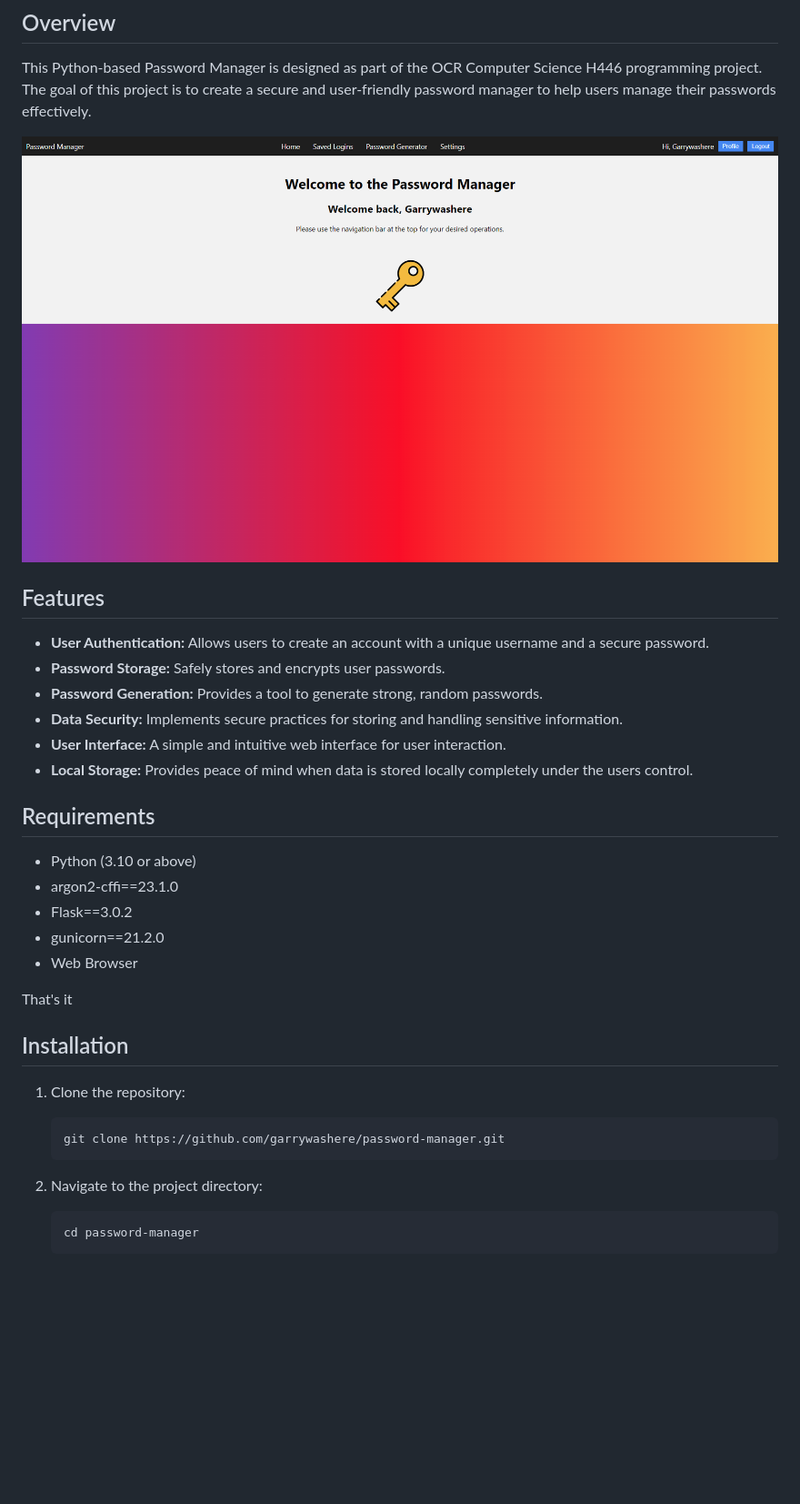
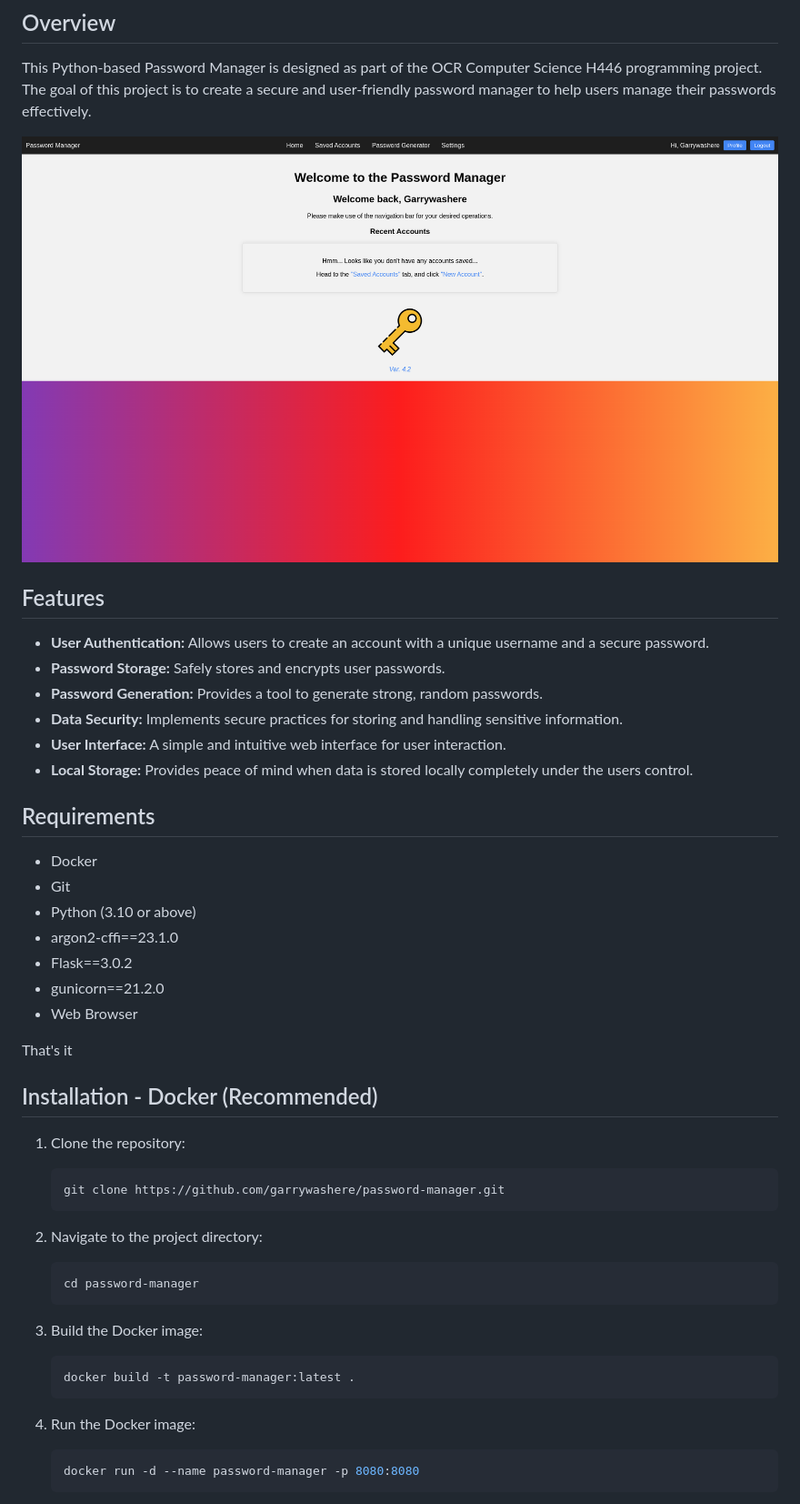
Before and after one commit to garrywashere/password-manager, a Markdown page: README.md, the part around the change printed below. Shown: that part at 91% size. GitHub-like rendering; pictures changed too: screenshots/Index.png (added), screenshots/index.png (deleted); blank space fills up the shorter version.

````diff
--- a/README.md
+++ b/README.md
@@ -7,37 +7,52 @@
 
 This Python-based Password Manager is designed as part of the OCR Computer Science H446 programming project. The goal of this project is to create a secure and user-friendly password manager to help users manage their passwords effectively.
 
-![Index](screenshots/index.png)
+![Index](screenshots/Index.png)
 
 ## Features
 
-- **User Authentication:** Allows users to create an account with a unique username and a secure password.
-- **Password Storage:** Safely stores and encrypts user passwords.
-- **Password Generation:** Provides a tool to generate strong, random passwords.
-- **Data Security:** Implements secure practices for storing and handling sensitive information.
-- **User Interface:** A simple and intuitive web interface for user interaction.
-- **Local Storage:** Provides peace of mind when data is stored locally completely under the users control.
+-   **User Authentication:** Allows users to create an account with a unique username and a secure password.
+-   **Password Storage:** Safely stores and encrypts user passwords.
+-   **Password Generation:** Provides a tool to generate strong, random passwords.
+-   **Data Security:** Implements secure practices for storing and handling sensitive information.
+-   **User Interface:** A simple and intuitive web interface for user interaction.
+-   **Local Storage:** Provides peace of mind when data is stored locally completely under the users control.
 
 ## Requirements
 
-- Python (3.10 or above)
-- argon2-cffi==23.1.0
-- Flask==3.0.2
-- gunicorn==21.2.0
-- Web Browser
+-   Docker
+-   Git
+-   Python (3.10 or above)
+-   argon2-cffi==23.1.0
+-   Flask==3.0.2
+-   gunicorn==21.2.0
+-   Web Browser
 
 That's it
 
-## Installation
+## Installation - Docker (Recommended)
 
 1. Clone the repository:
 
-   ```bash
-   git clone https://github.com/garrywashere/password-manager.git
-   ```
+    ```bash
+    git clone https://github.com/garrywashere/password-manager.git
+    ```
 
 2. Navigate to the project directory:
 
-   ```bash
-   cd password-manager
-   ```
+    ```bash
+    cd password-manager
+    ```
+
+3. Build the Docker image:
+
+    ```bash
+    docker build -t password-manager:latest .
+    ```
+
+4. Run the Docker image:
+
+    ```bash
+    docker run -d --name password-manager -p 8080:8080
+    ```
+
````
Also changed, not shown: other parts of README.md (+36 -20 lines), static/images/thanks.png (added).
